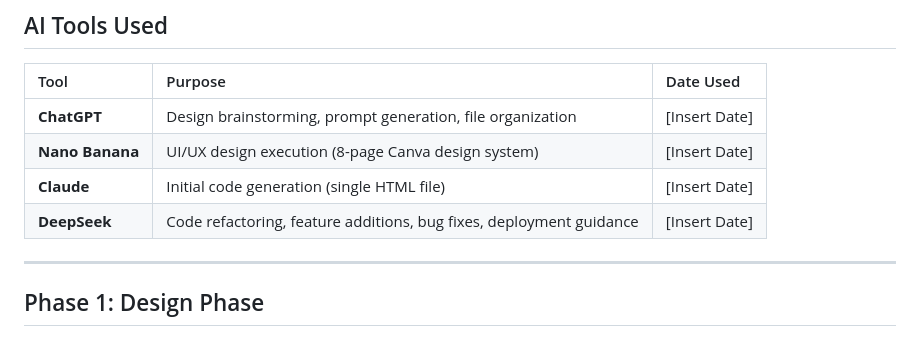
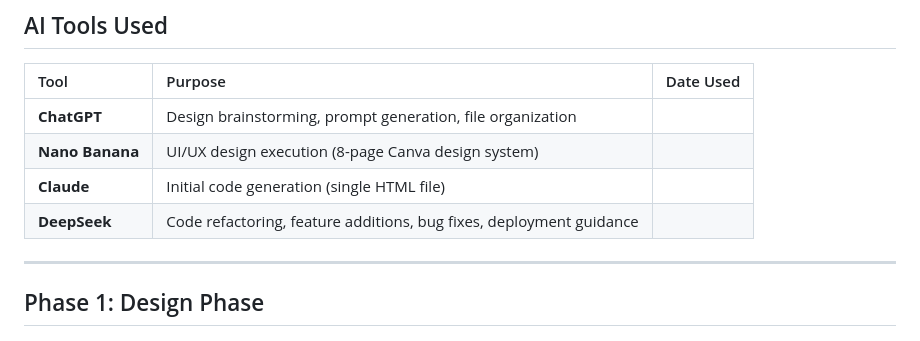
Before and after one commit to sjha-hub/ViCoDathon-Hackathon-tech-witches, a Markdown page: prompts.md, the part around one of its changes. GitHub-like rendering.

```diff
--- a/prompts.md
+++ b/prompts.md
@@ -8,10 +8,10 @@ This document logs all prompts used across 4 AI tools (ChatGPT, Nano Banana, Cla
 
 | Tool | Purpose | Date Used |
 | :--- | :--- | :--- |
-| **ChatGPT** | Design brainstorming, prompt generation, file organization | [Insert Date] |
-| **Nano Banana** | UI/UX design execution (8-page Canva design system) | [Insert Date] |
-| **Claude** | Initial code generation (single HTML file) | [Insert Date] |
-| **DeepSeek** | Code refactoring, feature additions, bug fixes, deployment guidance | [Insert Date] |
+| **ChatGPT** | Design brainstorming, prompt generation, file organization |
+| **Nano Banana** | UI/UX design execution (8-page Canva design system) |
+| **Claude** | Initial code generation (single HTML file) |
+| **DeepSeek** | Code refactoring, feature additions, bug fixes, deployment guidance |
 
 ---
 
```
Also changed, not shown: other parts of prompts.md (+8 -74 lines).
